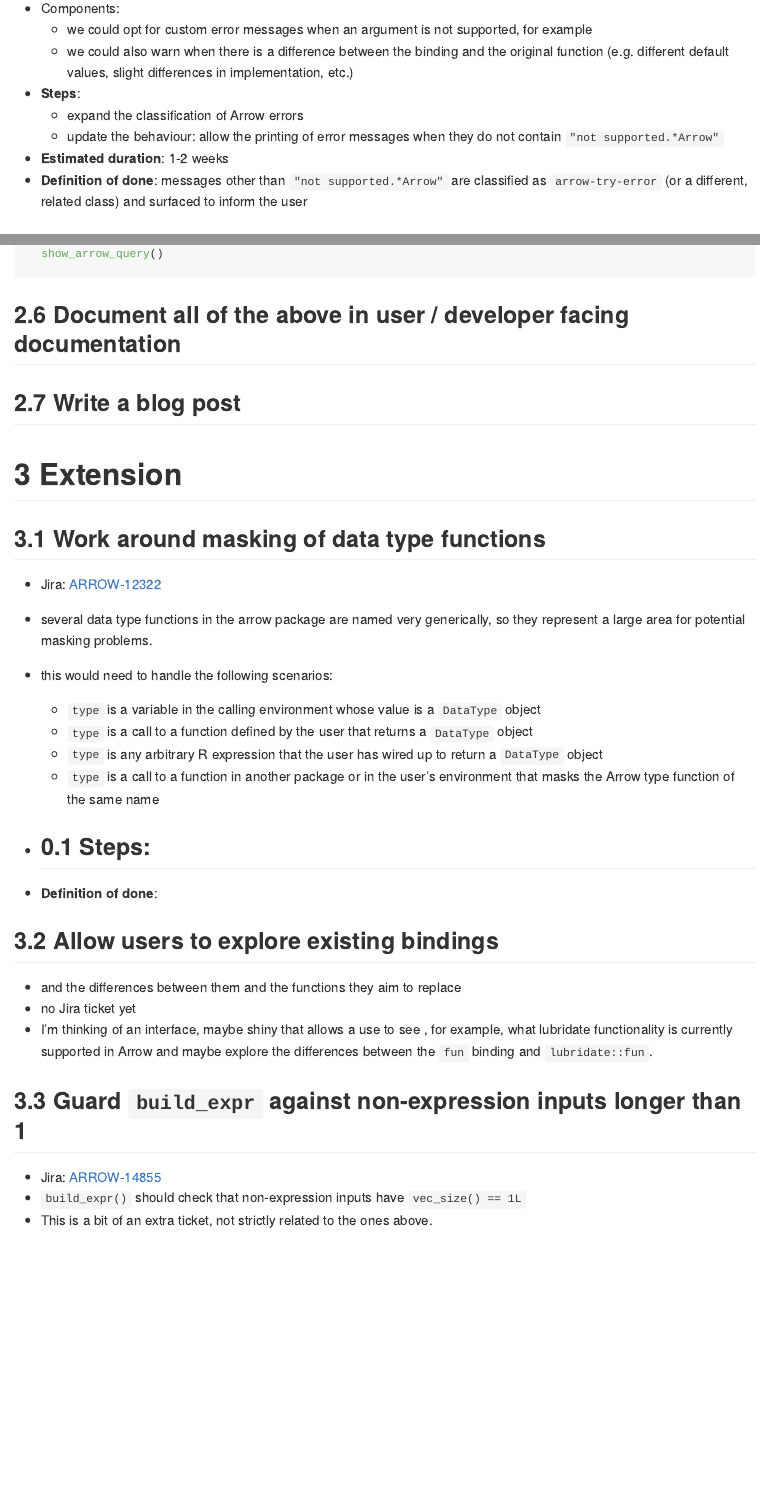
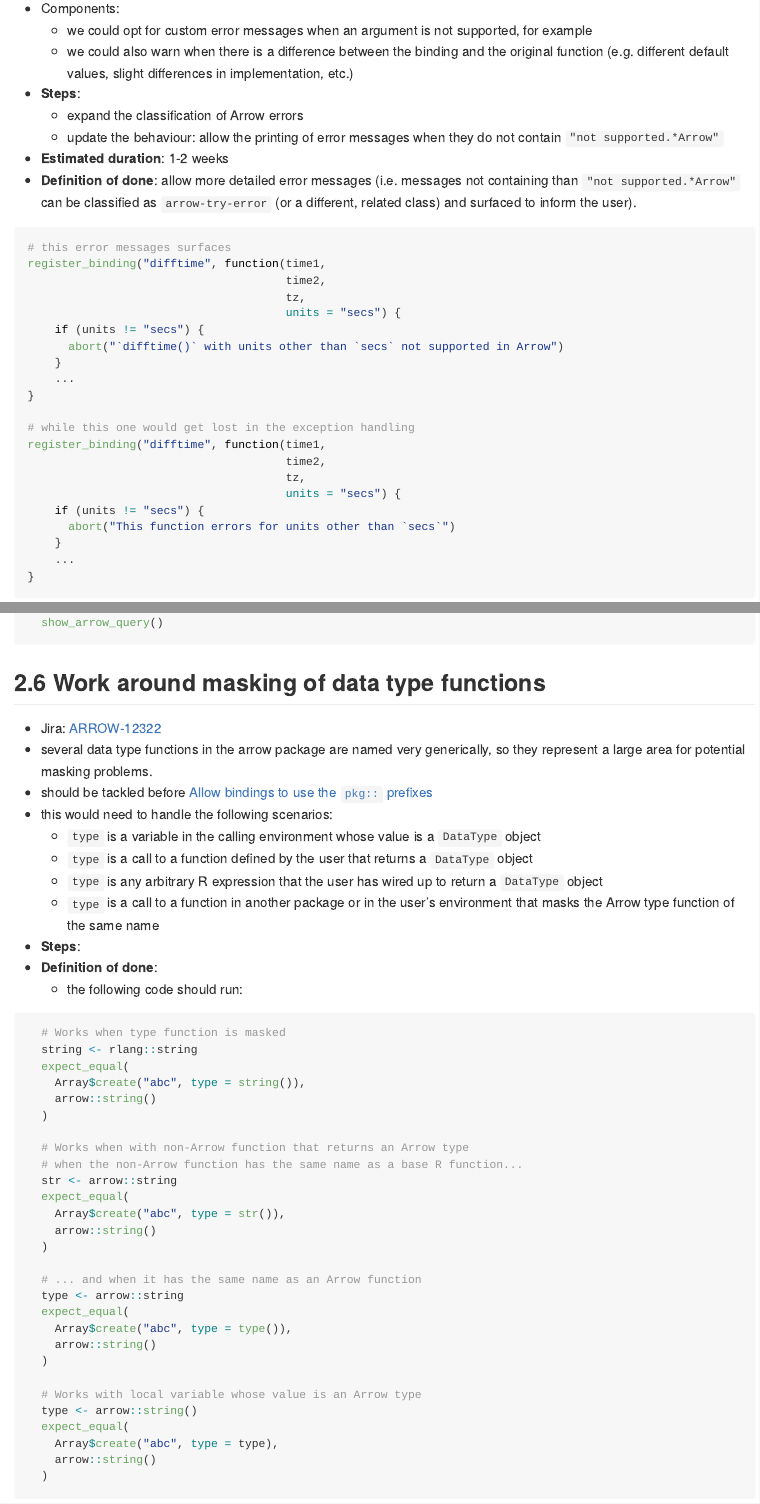
Before and after one commit to dragosmg/arrow_capstone_project, an R Markdown document (README.Rmd): the page in a window 1100 px wide, from 3210 px down before the commit and from 3220 px down after it, so that both start at the same text, and a second part further down, joined at a grey line. The pictures show the output file README.md that the author committed with the source, drawn offline in the style of GitHub.

Commit message:
more examples

````diff
--- a/README.Rmd
+++ b/README.Rmd
@@ -112,8 +112,30 @@ tibble::tibble(my_string = "1234") %>%
     * expand the classification of Arrow errors
     * update the behaviour: allow the printing of error messages when they do not contain `"not supported.*Arrow"`
   * **Estimated duration**: 1-2 weeks
-  * **Definition of done**: messages other than `"not supported.*Arrow"` are classified as `arrow-try-error` (or a different, related class) and surfaced to inform the user
+  * **Definition of done**: allow more detailed error messages (i.e. messages not containing than `"not supported.*Arrow"` can be classified as `arrow-try-error` (or a different, related class) and surfaced to inform the user).
+```r
+# this error messages surfaces
+register_binding("difftime", function(time1,
+                                      time2,
+                                      tz,
+                                      units = "secs") {
+    if (units != "secs") {
+      abort("`difftime()` with units other than `secs` not supported in Arrow")
+    }
+    ...
+}
 
+# while this one would get lost in the exception handling
+register_binding("difftime", function(time1,
+                                      time2,
+                                      tz,
+                                      units = "secs") {
+    if (units != "secs") {
+      abort("This function errors for units other than `secs`")
+    }
+    ...
+}
+```
 
 ## Allow users to inspect ExecPlans (`show_query()` for `arrow_dplyr_query`)
   * Jira: [ARROW-15016](https://issues.apache.org/jira/browse/ARROW-15016):
@@ -130,20 +152,44 @@ nycflights13::flights %>%
   show_arrow_query()
 ```
 
-## Document all of the above in user / developer facing documentation
-
-## Write a blog post
-
-# Extension
-
 ## Work around masking of data type functions
   * Jira: [ARROW-12322](https://issues.apache.org/jira/browse/ARROW-12322)
   * several data type functions in the arrow package are named very generically, so they represent a large area for potential masking problems.
+  * should be tackled before [Allow bindings to use the `pkg::` prefixes]
   * this would need to handle the following scenarios:
     * `type` is a variable in the calling environment whose value is a `DataType` object
     * `type` is a call to a function defined by the user that returns a `DataType` object
     * `type` is any arbitrary R expression that the user has wired up to return a `DataType` object
     * `type` is a call to a function in another package or in the user's environment that masks the Arrow type function of the same name
   * **Steps**:
-    *
   * **Definition of done**:
+    * the following code should run:
+
+```r
+  # Works when type function is masked
+  string <- rlang::string
+  expect_equal(
+    Array$create("abc", type = string()),
+    arrow::string()
+  )
+
+  # Works when with non-Arrow function that returns an Arrow type
+  # when the non-Arrow function has the same name as a base R function...
+  str <- arrow::string
+  expect_equal(
+    Array$create("abc", type = str()),
+    arrow::string()
+  )
+
+  # ... and when it has the same name as an Arrow function
+  type <- arrow::string
+  expect_equal(
+    Array$create("abc", type = type()),
+    arrow::string()
+  )
+
+  # Works with local variable whose value is an Arrow type
+  type <- arrow::string()
+  expect_equal(
+    Array$create("abc", type = type),
+    arrow::string()
````
Also changed, not shown: README.md, README.Rmd (18 more changed lines).
